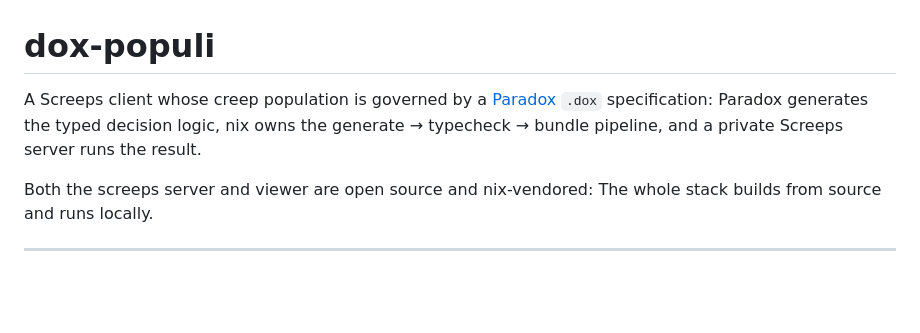
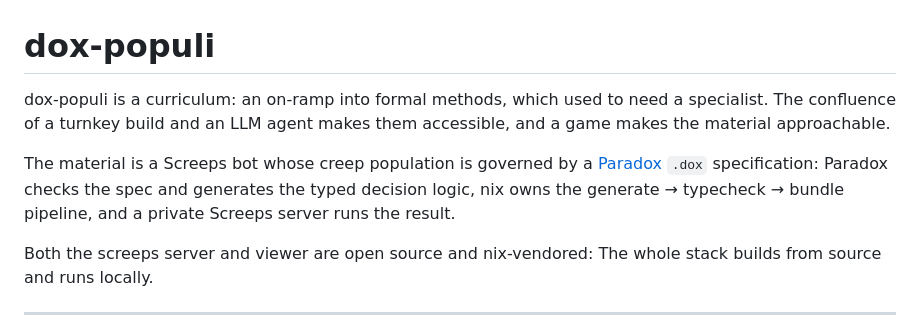
Before and after one commit to mlitchard/dox-populi, a Markdown page: README.md, the part around the change. GitHub-like rendering; blank space fills up the shorter version.

```diff
--- a/README.md
+++ b/README.md
@@ -1,9 +1,14 @@
 # dox-populi
 
-A Screeps client whose creep population is governed by a [Paradox](https://gitlab.com/paradox_labs/paradox)
-`.dox` specification: Paradox generates the typed decision logic, nix owns the
-generate → typecheck → bundle pipeline, and a private Screeps server runs the
-result.
+dox-populi is a curriculum: an on-ramp into formal methods, which used
+to need a specialist. The confluence of a turnkey build and an LLM
+agent makes them accessible, and a game makes the material approachable.
+
+The material is a Screeps bot whose creep population is governed by a
+[Paradox](https://gitlab.com/paradox_labs/paradox) `.dox` specification:
+Paradox checks the spec and generates the typed decision logic, nix owns
+the generate → typecheck → bundle pipeline, and a private Screeps server
+runs the result.
 
 Both the screeps server and viewer are open source and nix-vendored:
 The whole stack builds from source and runs locally.
```
